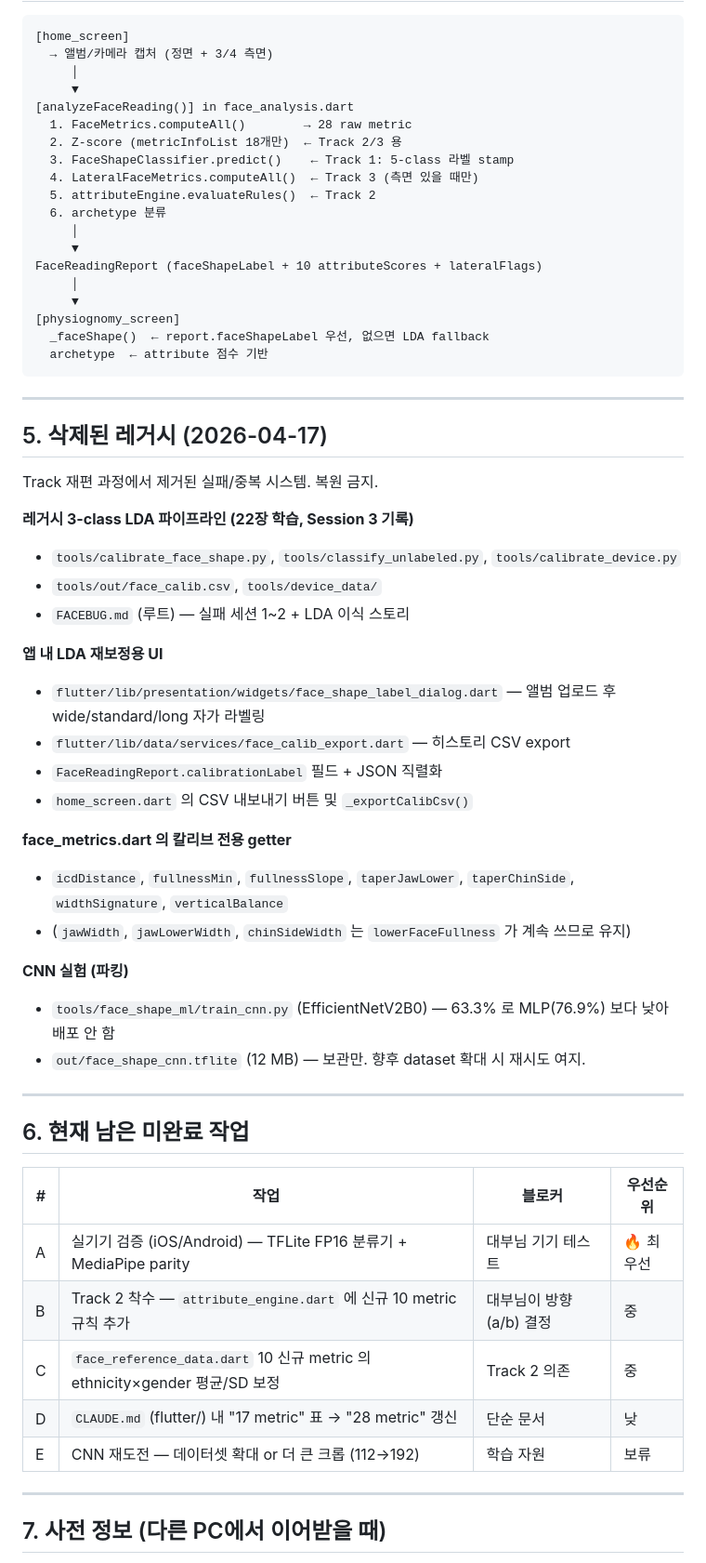
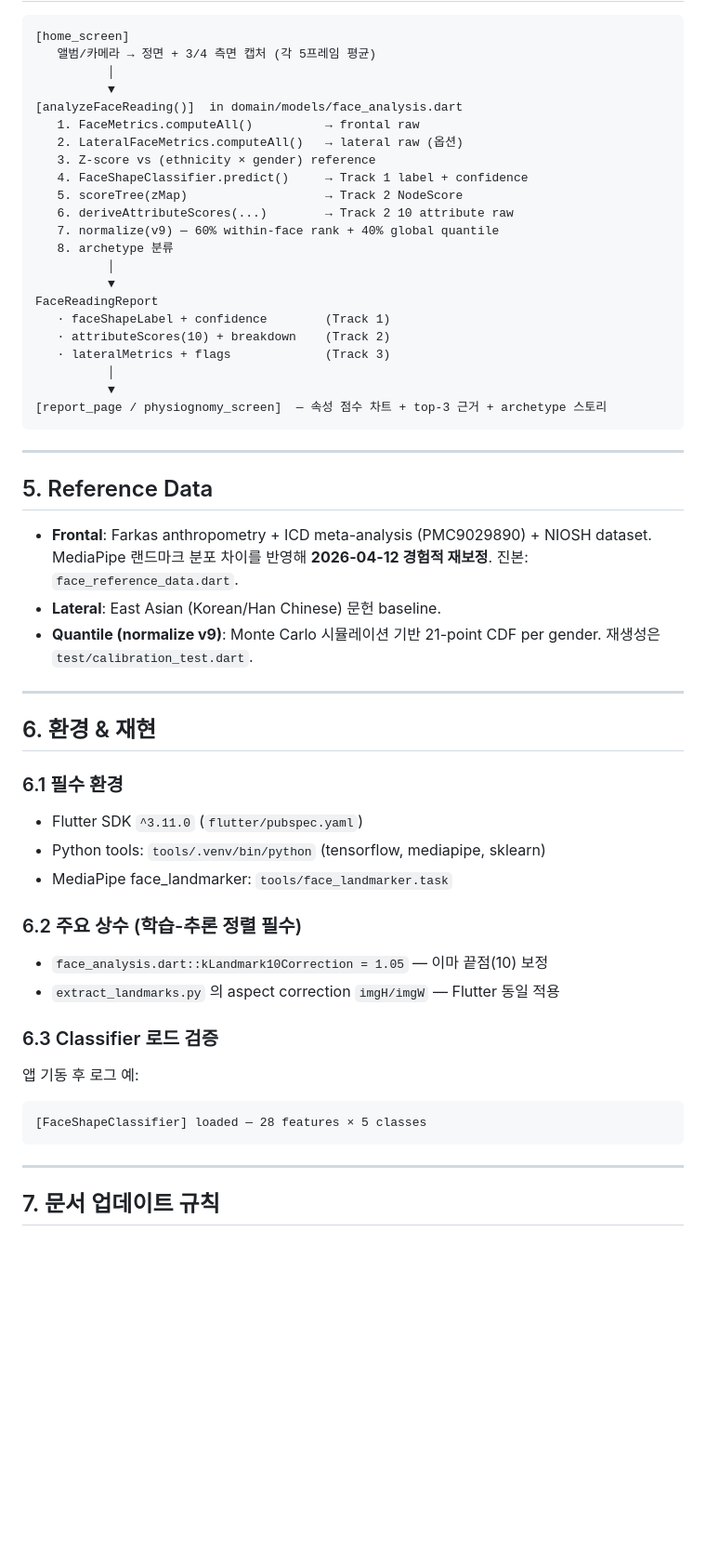
Before and after one commit to jinseokoh/face-reader, a Markdown page: ARCHITECTURE.md, the part around one of its changes. Shown at 93% size. GitHub-like rendering; blank space fills up the shorter version.

````diff
--- a/ARCHITECTURE.md
+++ b/ARCHITECTURE.md
@@ -142,64 +175,61 @@ ML asset 로드 실패 시 `physiognomy_screen.dart::_faceShapeLegacyLda()` 가
 
 ```
 [home_screen]
-  → 앨범/카메라 캡처 (정면 + 3/4 측면)
-     │
-     ▼
-[analyzeFaceReading()] in face_analysis.dart
-  1. FaceMetrics.computeAll()        → 28 raw metric
-  2. Z-score (metricInfoList 18개만)  ← Track 2/3 용
-  3. FaceShapeClassifier.predict()    ← Track 1: 5-class 라벨 stamp
-  4. LateralFaceMetrics.computeAll()  ← Track 3 (측면 있을 때만)
-  5. attributeEngine.evaluateRules()  ← Track 2
-  6. archetype 분류
-     │
-     ▼
-FaceReadingReport (faceShapeLabel + 10 attributeScores + lateralFlags)
-     │
-     ▼
-[physiognomy_screen]
-  _faceShape()  ← report.faceShapeLabel 우선, 없으면 LDA fallback
-  archetype  ← attribute 점수 기반
+   앨범/카메라 → 정면 + 3/4 측면 캡처 (각 5프레임 평균)
+          │
+          ▼
+[analyzeFaceReading()]  in domain/models/face_analysis.dart
+   1. FaceMetrics.computeAll()          → frontal raw
+   2. LateralFaceMetrics.computeAll()   → lateral raw (옵션)
+   3. Z-score vs (ethnicity × gender) reference
+   4. FaceShapeClassifier.predict()     → Track 1 label + confidence
+   5. scoreTree(zMap)                   → Track 2 NodeScore
+   6. deriveAttributeScores(...)        → Track 2 10 attribute raw
+   7. normalize(v9) — 60% within-face rank + 40% global quantile
+   8. archetype 분류
+          │
+          ▼
+FaceReadingReport
+   · faceShapeLabel + confidence        (Track 1)
+   · attributeScores(10) + breakdown    (Track 2)
+   · lateralMetrics + flags             (Track 3)
+          │
+          ▼
+[report_page / physiognomy_screen]  — 속성 점수 차트 + top-3 근거 + archetype 스토리
 ```
 
 ---
 
-## 5. 삭제된 레거시 (2026-04-17)
+## 5. Reference Data
 
-Track 재편 과정에서 제거된 실패/중복 시스템. 복원 금지.
-
-**레거시 3-class LDA 파이프라인 (22장 학습, Session 3 기록)**
-- `tools/calibrate_face_shape.py`, `tools/classify_unlabeled.py`, `tools/calibrate_device.py`
-- `tools/out/face_calib.csv`, `tools/device_data/`
-- `FACEBUG.md` (루트) — 실패 세션 1~2 + LDA 이식 스토리
-
-**앱 내 LDA 재보정용 UI**
-- `flutter/lib/presentation/widgets/face_shape_label_dialog.dart` — 앨범 업로드 후 wide/standard/long 자가 라벨링
-- `flutter/lib/data/services/face_calib_export.dart` — 히스토리 CSV export
-- `FaceReadingReport.calibrationLabel` 필드 + JSON 직렬화
-- `home_screen.dart` 의 CSV 내보내기 버튼 및 `_exportCalibCsv()`
-
-**face_metrics.dart 의 칼리브 전용 getter**
-- `icdDistance`, `fullnessMin`, `fullnessSlope`, `taperJawLower`, `taperChinSide`, `widthSignature`, `verticalBalance`
-- (`jawWidth`, `jawLowerWidth`, `chinSideWidth` 는 `lowerFaceFullness` 가 계속 쓰므로 유지)
-
-**CNN 실험 (파킹)**
-- `tools/face_shape_ml/train_cnn.py` (EfficientNetV2B0) — 63.3% 로 MLP(76.9%) 보다 낮아 배포 안 함
-- `out/face_shape_cnn.tflite` (12 MB) — 보관만. 향후 dataset 확대 시 재시도 여지.
+- **Frontal**: Farkas anthropometry + ICD meta-analysis (PMC9029890) + NIOSH dataset.
+  MediaPipe 랜드마크 분포 차이를 반영해 **2026-04-12 경험적 재보정**. 진본: `face_reference_data.dart`.
+- **Lateral**: East Asian (Korean/Han Chinese) 문헌 baseline.
+- **Quantile (normalize v9)**: Monte Carlo 시뮬레이션 기반 21-point CDF per gender. 재생성은 `test/calibration_test.dart`.
 
 ---
 
-## 6. 현재 남은 미완료 작업
+## 6. 환경 & 재현
 
-| # | 작업 | 블로커 | 우선순위 |
-|---|---|---|---|
-| A | 실기기 검증 (iOS/Android) — TFLite FP16 분류기 + MediaPipe parity | 대부님 기기 테스트 | 🔥 최우선 |
-| B | Track 2 착수 — `attribute_engine.dart` 에 신규 10 metric 규칙 추가 | 대부님이 방향 (a/b) 결정 | 중 |
-| C | `face_reference_data.dart` 10 신규 metric 의 ethnicity×gender 평균/SD 보정 | Track 2 의존 | 중 |
-| D | `CLAUDE.md` (flutter/) 내 "17 metric" 표 → "28 metric" 갱신 | 단순 문서 | 낮 |
-| E | CNN 재도전 — 데이터셋 확대 or 더 큰 크롭 (112→192) | 학습 자원 | 보류 |
+### 6.1 필수 환경
+
+- Flutter SDK `^3.11.0` (`flutter/pubspec.yaml`)
+- Python tools: `tools/.venv/bin/python` (tensorflow, mediapipe, sklearn)
+- MediaPipe face_landmarker: `tools/face_landmarker.task`
+
+### 6.2 주요 상수 (학습-추론 정렬 필수)
+
+- `face_analysis.dart::kLandmark10Correction = 1.05` — 이마 끝점(10) 보정
+- `extract_landmarks.py` 의 aspect correction `imgH/imgW` — Flutter 동일 적용
+
+### 6.3 Classifier 로드 검증
+
+앱 기동 후 로그 예:
+```
+[FaceShapeClassifier] loaded — 28 features × 5 classes
+```
 
 ---
 
-## 7. 사전 정보 (다른 PC에서 이어받을 때)
+## 7. 문서 업데이트 규칙
 
````
Also changed, not shown: other parts of ARCHITECTURE.md (+132 -134 lines).
